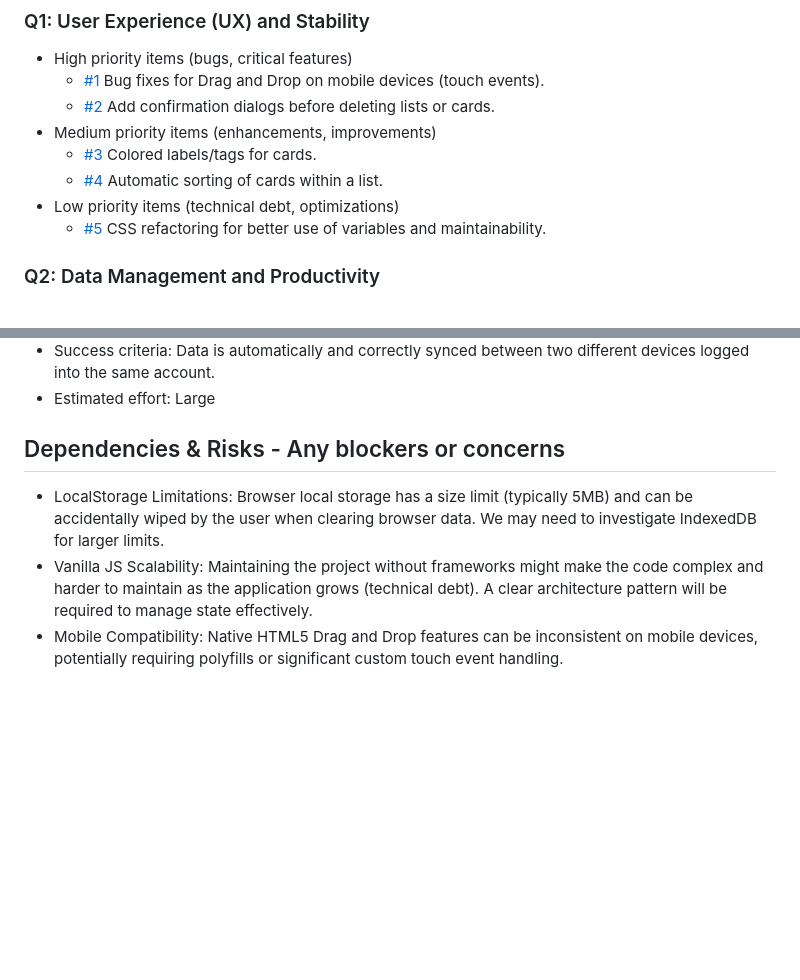
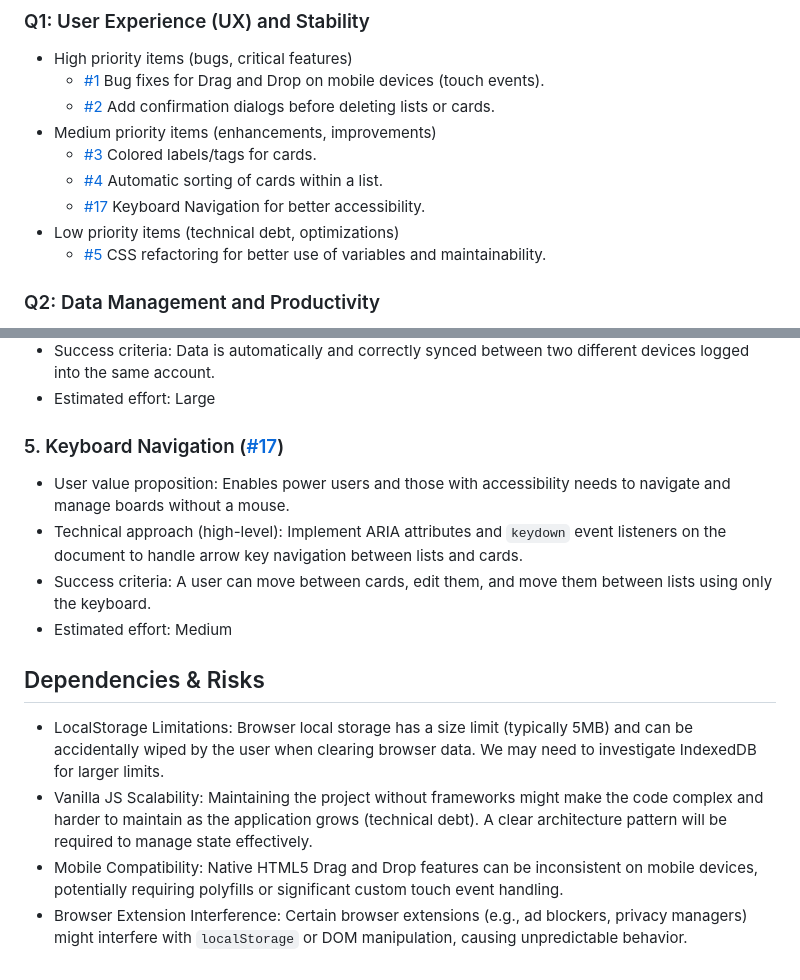
Before and after one commit to pedrolarva/trello, a Markdown page: ROADMAP.md, 2 parts joined by grey strips. GitHub-like rendering; blank space fills up the shorter version.

Commit message:
docs: Update ROADMAP.md with keyboard navigation feature and risks
Co-authored-by: pedrolarva <1556612+pedrolarva@users.noreply.github.com>

```diff
--- a/ROADMAP.md
+++ b/ROADMAP.md
@@ -20,6 +20,7 @@ The project currently has core functionalities implemented:
 - Medium priority items (enhancements, improvements)
   - [#3](https://github.com/pedrolarva/trello/issues/3) Colored labels/tags for cards.
   - [#4](https://github.com/pedrolarva/trello/issues/4) Automatic sorting of cards within a list.
+  - [#17](https://github.com/pedrolarva/trello/issues/17) Keyboard Navigation for better accessibility.
 - Low priority items (technical debt, optimizations)
   - [#5](https://github.com/pedrolarva/trello/issues/5) CSS refactoring for better use of variables and maintainability.
 
@@ -75,7 +76,14 @@ The project currently has core functionalities implemented:
 - Success criteria: Data is automatically and correctly synced between two different devices logged into the same account.
 - Estimated effort: Large
 
-## Dependencies & Risks - Any blockers or concerns
+### 5. Keyboard Navigation ([#17](https://github.com/pedrolarva/trello/issues/17))
+- User value proposition: Enables power users and those with accessibility needs to navigate and manage boards without a mouse.
+- Technical approach (high-level): Implement ARIA attributes and `keydown` event listeners on the document to handle arrow key navigation between lists and cards.
+- Success criteria: A user can move between cards, edit them, and move them between lists using only the keyboard.
+- Estimated effort: Medium
+
+## Dependencies & Risks
 - LocalStorage Limitations: Browser local storage has a size limit (typically 5MB) and can be accidentally wiped by the user when clearing browser data. We may need to investigate IndexedDB for larger limits.
 - Vanilla JS Scalability: Maintaining the project without frameworks might make the code complex and harder to maintain as the application grows (technical debt). A clear architecture pattern will be required to manage state effectively.
 - Mobile Compatibility: Native HTML5 Drag and Drop features can be inconsistent on mobile devices, potentially requiring polyfills or significant custom touch event handling.
+- Browser Extension Interference: Certain browser extensions (e.g., ad blockers, privacy managers) might interfere with `localStorage` or DOM manipulation, causing unpredictable behavior.
```
